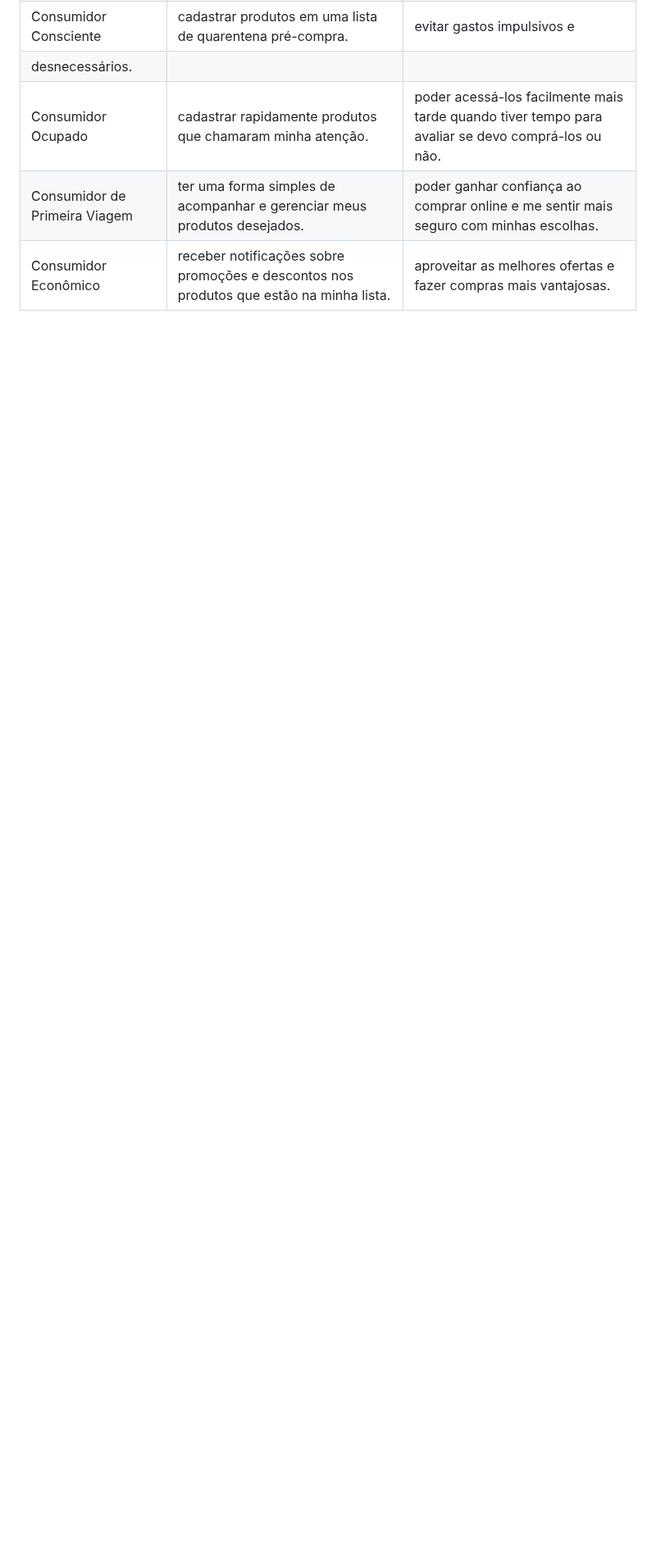
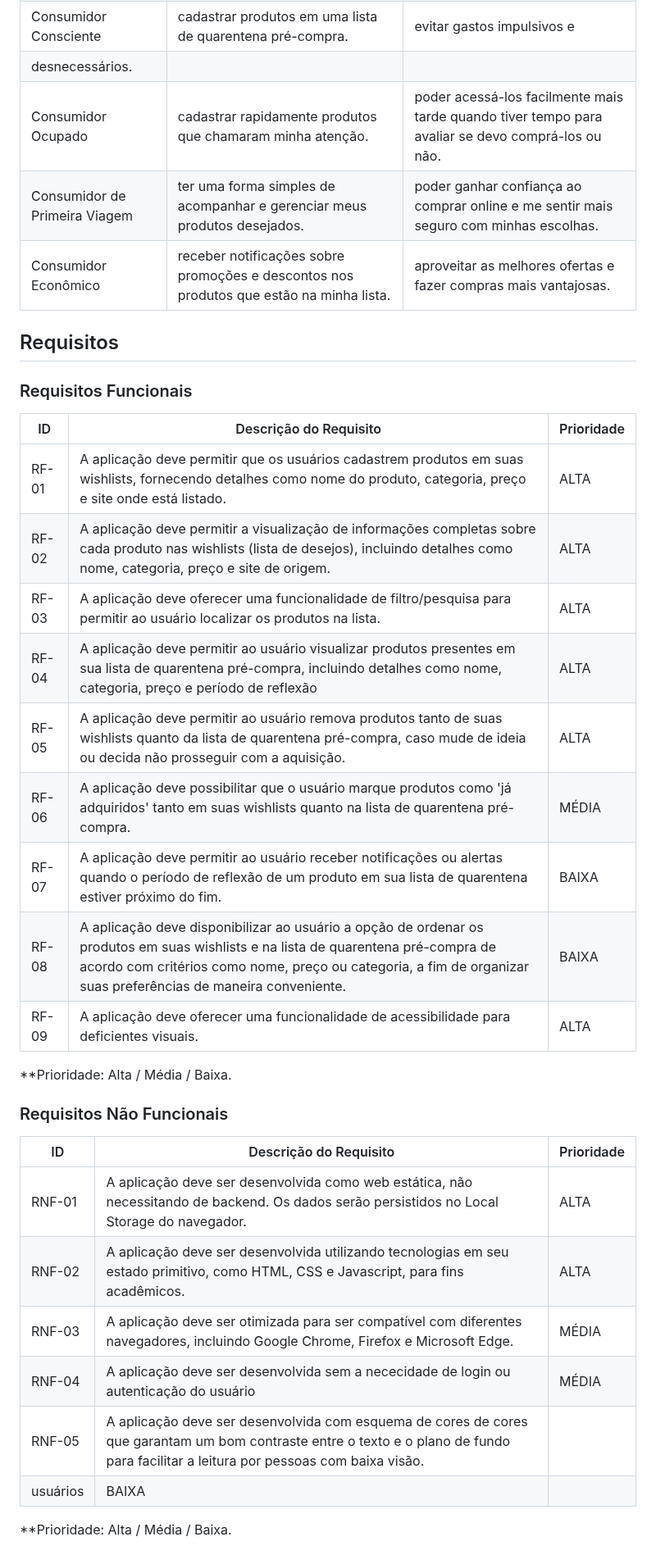
Before and after one commit to ICEI-PUC-Minas-PMV-ADS/pmv-ads-2023-2-e1-proj-web-t8-pmv-ads-2023-2-e1-projwishlinker, a Markdown page: documentos/02-Especificação do Projeto.md, the part around the change. Shown at 82% size. Drawn GitHub-style; blank space fills up the shorter version.

```diff
--- a/documentos/02-Especificação do Projeto.md
+++ b/documentos/02-Especificação do Projeto.md
@@ -88,3 +88,39 @@ desnecessários.  |
 |Consumidor Ocupado | cadastrar rapidamente produtos que chamaram minha atenção. | poder acessá-los facilmente mais tarde quando tiver tempo para avaliar se devo comprá-los ou não. |
 |Consumidor de Primeira Viagem | ter uma forma simples de acompanhar e gerenciar meus produtos desejados.  | poder ganhar confiança ao comprar online e me sentir mais seguro com minhas escolhas. |
 |Consumidor Econômico | receber notificações sobre promoções e descontos nos produtos que estão na minha lista. | aproveitar as melhores ofertas e fazer compras mais vantajosas. |
+
+
+## Requisitos
+
+### Requisitos Funcionais
+
+|ID    | Descrição do Requisito  | Prioridade |
+|------|-----------------------------------------|----|
+|RF-01| A aplicação deve permitir que os usuários cadastrem produtos em suas wishlists, fornecendo detalhes como nome do produto, categoria, preço e site onde está listado.   | ALTA |
+|RF-02| A aplicação deve permitir a visualização de informações completas sobre cada produto nas wishlists (lista de desejos), incluindo detalhes como nome, categoria, preço e site de origem.   | ALTA |
+|RF-03| A aplicação deve oferecer uma funcionalidade de filtro/pesquisa para permitir ao usuário localizar os produtos na lista.    | ALTA |
+|RF-04| A aplicação deve permitir ao usuário visualizar produtos presentes em sua lista de quarentena pré-compra, incluindo detalhes como nome, categoria, preço e período de reflexão   | ALTA |
+|RF-05| A aplicação deve permitir ao usuário remova produtos tanto de suas wishlists quanto da lista de quarentena pré-compra, caso mude de ideia ou decida não prosseguir com a aquisição.   | ALTA |
+|RF-06| A aplicação deve possibilitar que o usuário marque produtos como 'já adquiridos' tanto em suas wishlists quanto na lista de quarentena pré-compra.    | MÉDIA |
+|RF-07| A aplicação deve permitir ao usuário receber notificações ou alertas quando o período de reflexão de um produto em sua lista de quarentena estiver próximo do fim.    | BAIXA |
+|RF-08| A aplicação deve disponibilizar ao usuário a opção de ordenar os produtos em suas wishlists e na lista de quarentena pré-compra de acordo com critérios como nome, preço ou categoria, a fim de organizar suas preferências de maneira conveniente.   | BAIXA |
+|RF-09| A aplicação deve oferecer uma funcionalidade de acessibilidade para deficientes visuais. | ALTA |
+
+
+**Prioridade: Alta / Média / Baixa.
+
+### Requisitos Não Funcionais
+
+|ID     | Descrição do Requisito  |Prioridade |
+|-------|-------------------------|----|
+|RNF-01| A aplicação deve ser desenvolvida como web estática, não necessitando de backend. Os dados serão persistidos no Local Storage do navegador. | ALTA |
+|RNF-02| A aplicação deve ser desenvolvida utilizando tecnologias em seu estado primitivo, como HTML, CSS e Javascript, para fins acadêmicos.  | ALTA |
+|RNF-03| A aplicação deve ser otimizada para ser compatível com diferentes navegadores, incluindo Google Chrome, Firefox e Microsoft Edge.  | MÉDIA |
+|RNF-04| A aplicação deve ser desenvolvida sem a nececidade de login ou autenticação do usuário  | MÉDIA |
+|RNF-05| A aplicação deve ser desenvolvida com esquema de cores de cores que garantam um bom contraste entre o texto e o plano de fundo para facilitar a leitura por pessoas com baixa visão.
+usuários  | BAIXA |
+
+
+
+
+**Prioridade: Alta / Média / Baixa.
```
